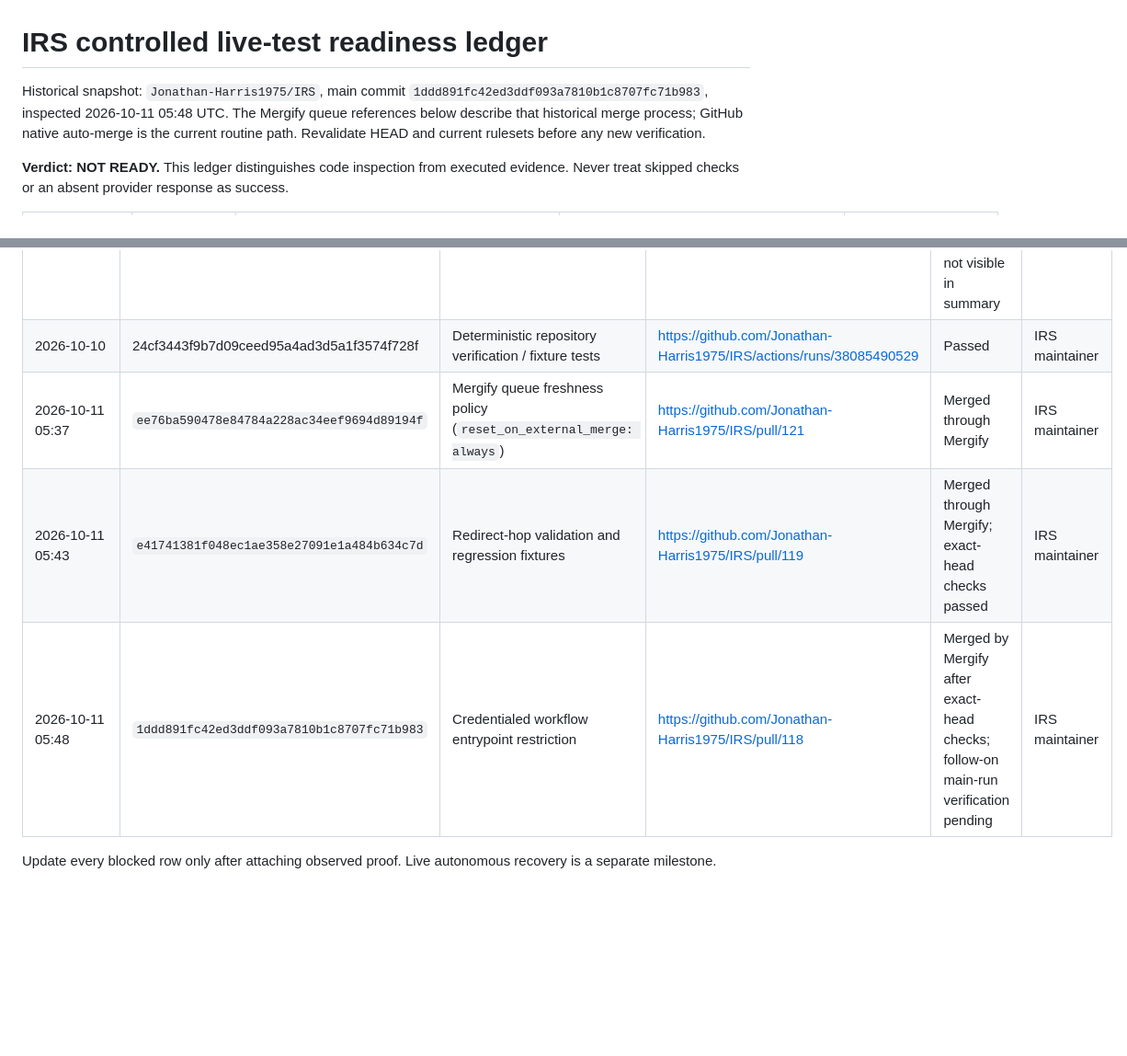
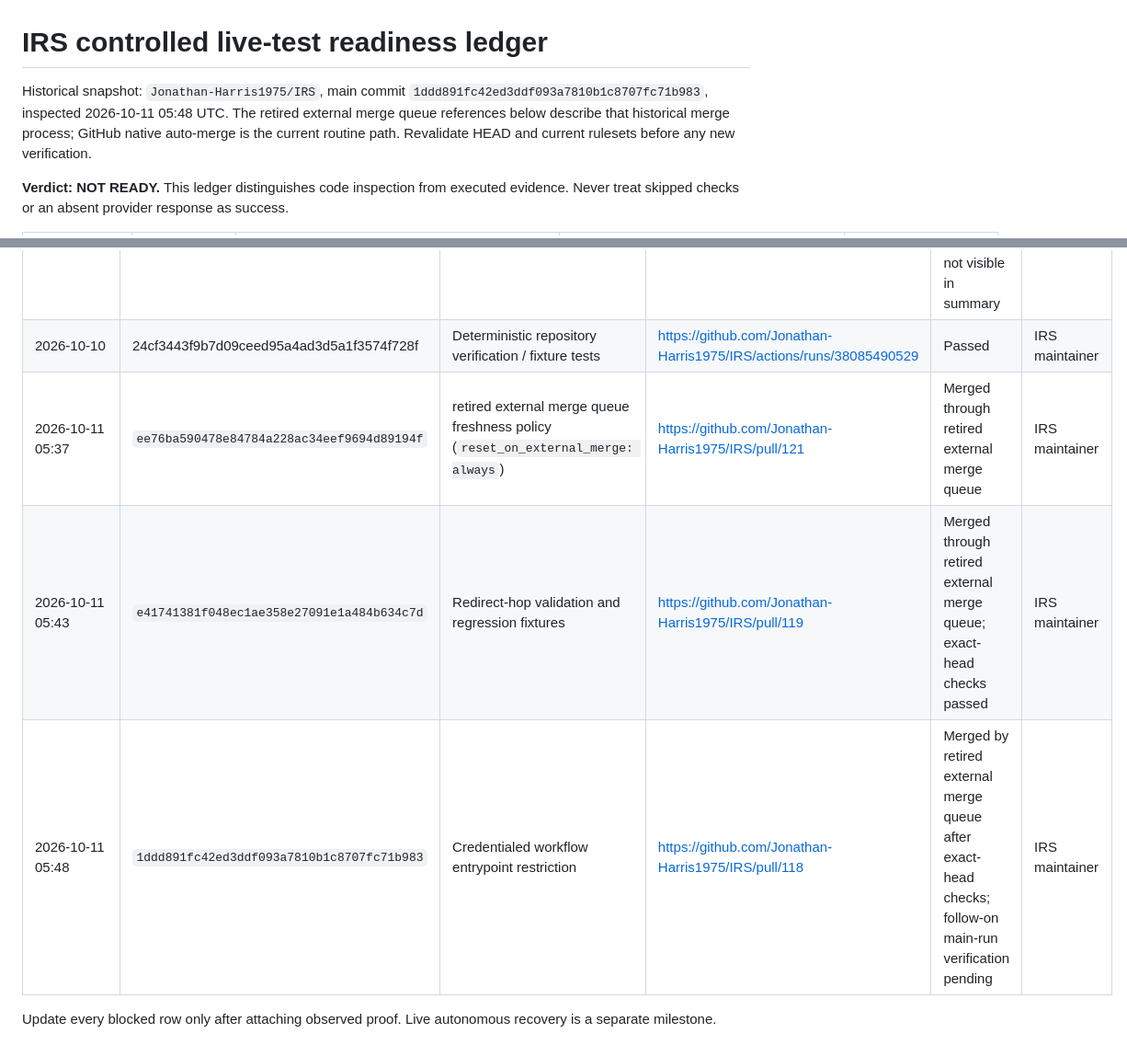
Before and after one commit to Jonathan-Harris1975/IRS, a Markdown page: docs/LIVE_TEST_READINESS.md, 2 parts joined by grey strips. Shown at 92% size. Rendered like a GitHub page; blank space fills up the shorter version.

Commit message:
chore: remove retired merge authority references

```diff
--- a/docs/LIVE_TEST_READINESS.md
+++ b/docs/LIVE_TEST_READINESS.md
@@ -1,6 +1,6 @@
 # IRS controlled live-test readiness ledger
 
-Historical snapshot: `Jonathan-Harris1975/IRS`, main commit `1ddd891fc42ed3ddf093a7810b1c8707fc71b983`, inspected 2026-10-11 05:48 UTC. The Mergify queue references below describe that historical merge process; GitHub native auto-merge is the current routine path. Revalidate HEAD and current rulesets before any new verification.
+Historical snapshot: `Jonathan-Harris1975/IRS`, main commit `1ddd891fc42ed3ddf093a7810b1c8707fc71b983`, inspected 2026-10-11 05:48 UTC. The retired external merge queue references below describe that historical merge process; GitHub native auto-merge is the current routine path. Revalidate HEAD and current rulesets before any new verification.
 
 **Verdict: NOT READY.** This ledger distinguishes code inspection from executed evidence. Never treat skipped checks or an absent provider response as success.
 
@@ -32,8 +32,8 @@ Historical snapshot: `Jonathan-Harris1975/IRS`, main commit `1ddd891fc42ed3ddf09
 | --- | --- | --- | --- | --- | --- |
 | 2026-10-10 20:54 | 24cf3443f9b7d09ceed95a4ad3d5a1f3574f728f | Pages production watcher + live redirect audit + exact-SHA release gate | https://github.com/Jonathan-Harris1975/IRS/actions/runs/38085551178 | Passed on inspected main SHA; cross-repository dispatch outcome not visible in summary | IRS/MAST owners |
 | 2026-10-10 | 24cf3443f9b7d09ceed95a4ad3d5a1f3574f728f | Deterministic repository verification / fixture tests | https://github.com/Jonathan-Harris1975/IRS/actions/runs/38085490529 | Passed | IRS maintainer |
-| 2026-10-11 05:37 | `ee76ba590478e84784a228ac34eef9694d89194f` | Mergify queue freshness policy (`reset_on_external_merge: always`) | https://github.com/Jonathan-Harris1975/IRS/pull/121 | Merged through Mergify | IRS maintainer |
-| 2026-10-11 05:43 | `e41741381f048ec1ae358e27091e1a484b634c7d` | Redirect-hop validation and regression fixtures | https://github.com/Jonathan-Harris1975/IRS/pull/119 | Merged through Mergify; exact-head checks passed | IRS maintainer |
-| 2026-10-11 05:48 | `1ddd891fc42ed3ddf093a7810b1c8707fc71b983` | Credentialed workflow entrypoint restriction | https://github.com/Jonathan-Harris1975/IRS/pull/118 | Merged by Mergify after exact-head checks; follow-on main-run verification pending | IRS maintainer |
+| 2026-10-11 05:37 | `ee76ba590478e84784a228ac34eef9694d89194f` | retired external merge queue freshness policy (`reset_on_external_merge: always`) | https://github.com/Jonathan-Harris1975/IRS/pull/121 | Merged through retired external merge queue | IRS maintainer |
+| 2026-10-11 05:43 | `e41741381f048ec1ae358e27091e1a484b634c7d` | Redirect-hop validation and regression fixtures | https://github.com/Jonathan-Harris1975/IRS/pull/119 | Merged through retired external merge queue; exact-head checks passed | IRS maintainer |
+| 2026-10-11 05:48 | `1ddd891fc42ed3ddf093a7810b1c8707fc71b983` | Credentialed workflow entrypoint restriction | https://github.com/Jonathan-Harris1975/IRS/pull/118 | Merged by retired external merge queue after exact-head checks; follow-on main-run verification pending | IRS maintainer |
 
 Update every blocked row only after attaching observed proof. Live autonomous recovery is a separate milestone.
```
Also changed, not shown: other parts of docs/LIVE_TEST_READINESS.md (+2 -2 lines).
